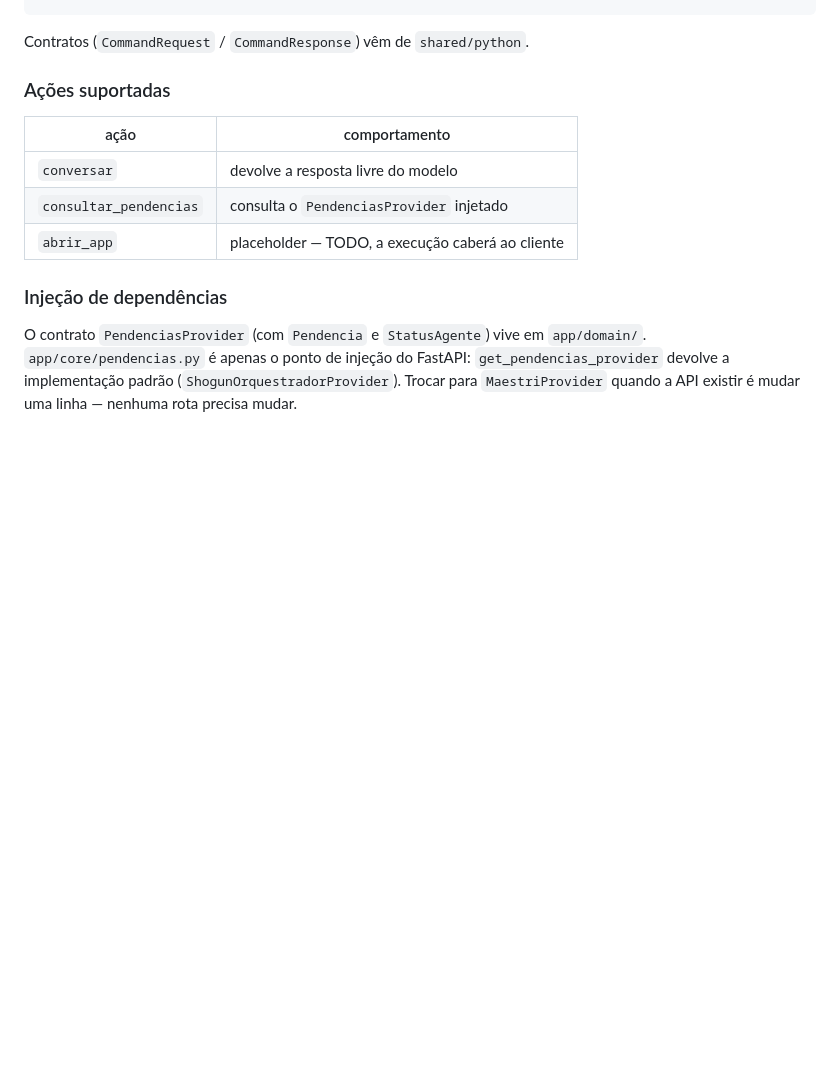
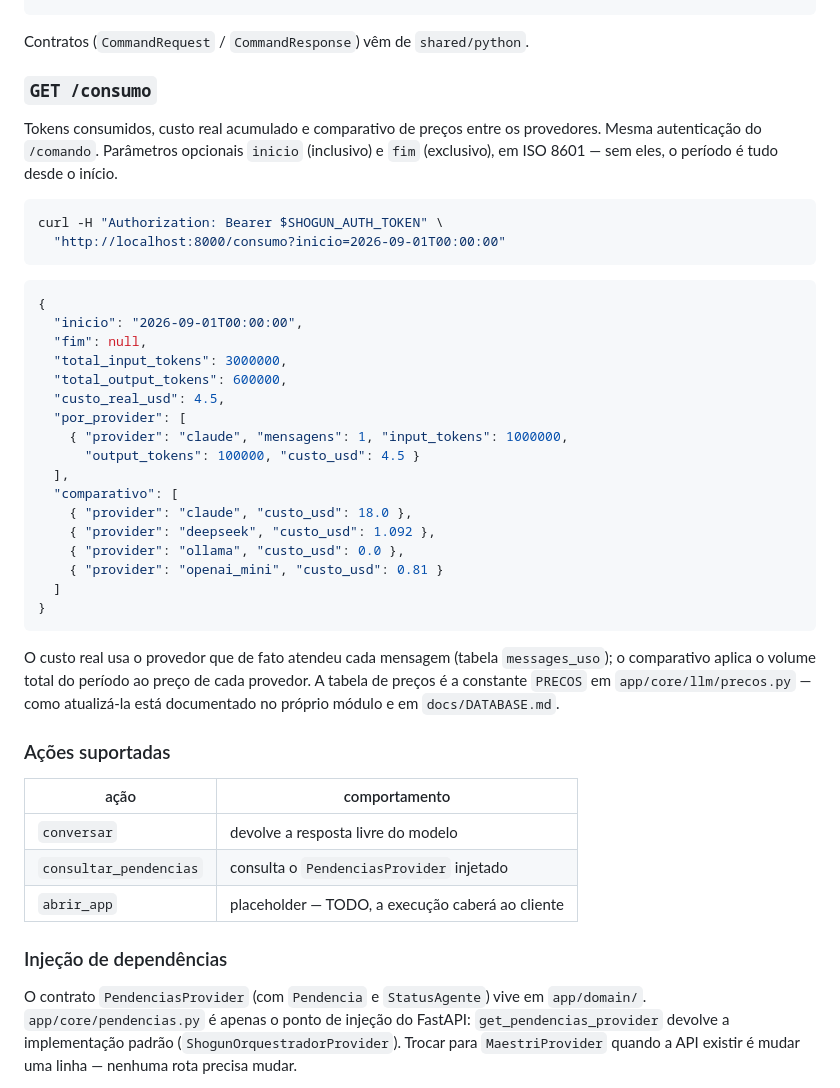
Before and after one commit to marcusviniciusend/shogun, a Markdown page: server/README.md, the part around the change. GitHub-like rendering; blank space fills up the shorter version.

Commit message:
docs(server): documenta messages_uso, tabela de precos e GET /consumo
Co-Authored-By: Claude Fable 5 <noreply@anthropic.com>
Claude-Session: https://claude.ai/code/session_01QdaE2em1hVFbjUxCEth9pi

````diff
--- a/server/README.md
+++ b/server/README.md
@@ -173,6 +173,44 @@ curl -X POST http://localhost:8000/comando \
 ```
 
 Contratos (`CommandRequest` / `CommandResponse`) vêm de `shared/python`.
+
+### `GET /consumo`
+
+Tokens consumidos, custo real acumulado e comparativo de preços entre os
+provedores. Mesma autenticação do `/comando`. Parâmetros opcionais `inicio`
+(inclusivo) e `fim` (exclusivo), em ISO 8601 — sem eles, o período é tudo
+desde o início.
+
+```bash
+curl -H "Authorization: Bearer $SHOGUN_AUTH_TOKEN" \
+  "http://localhost:8000/consumo?inicio=2026-09-01T00:00:00"
+```
+
+```json
+{
+  "inicio": "2026-09-01T00:00:00",
+  "fim": null,
+  "total_input_tokens": 3000000,
+  "total_output_tokens": 600000,
+  "custo_real_usd": 4.5,
+  "por_provider": [
+    { "provider": "claude", "mensagens": 1, "input_tokens": 1000000,
+      "output_tokens": 100000, "custo_usd": 4.5 }
+  ],
+  "comparativo": [
+    { "provider": "claude", "custo_usd": 18.0 },
+    { "provider": "deepseek", "custo_usd": 1.092 },
+    { "provider": "ollama", "custo_usd": 0.0 },
+    { "provider": "openai_mini", "custo_usd": 0.81 }
+  ]
+}
+```
+
+O custo real usa o provedor que de fato atendeu cada mensagem (tabela
+`messages_uso`); o comparativo aplica o volume total do período ao preço de
+cada provedor. A tabela de preços é a constante `PRECOS` em
+`app/core/llm/precos.py` — como atualizá-la está documentado no próprio módulo
+e em `docs/DATABASE.md`.
 
 ### Ações suportadas
 
````
Also changed, not shown: docs/DATABASE.md (+50 -5 lines).
